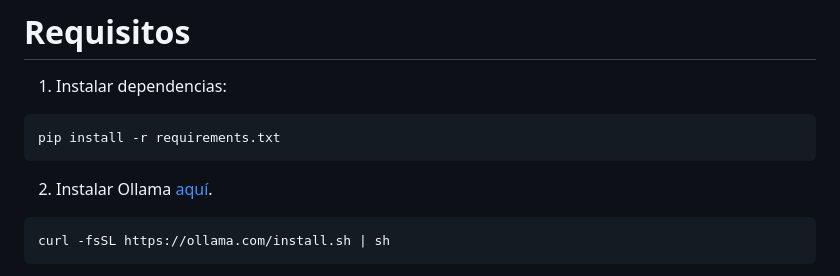
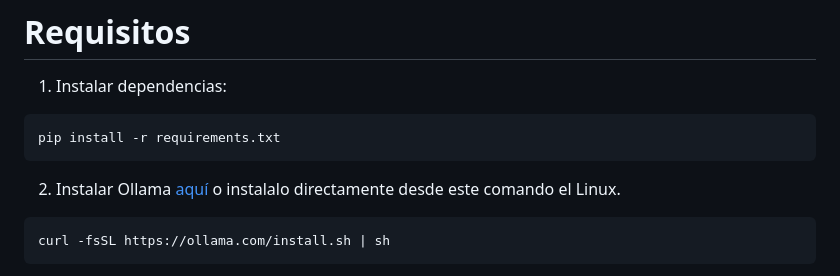
Before and after one commit to CarloHSUA/APLN, a Markdown page: README.md, the part around one of its changes. Rendered like a GitHub page.

````diff
--- a/README.md
+++ b/README.md
@@ -17,7 +17,7 @@ En esta sección se examina la arquitectura empleada en la aplicación, la cual
 pip install -r requirements.txt
 ```
 
-2. Instalar Ollama [aquí](https://ollama.com/).
+2. Instalar Ollama [aquí](https://ollama.com/) o instalalo directamente desde este comando el Linux.
 ```
 curl -fsSL https://ollama.com/install.sh | sh
 ```
````
Also changed, not shown: other parts of README.md (+1 -1 lines).
